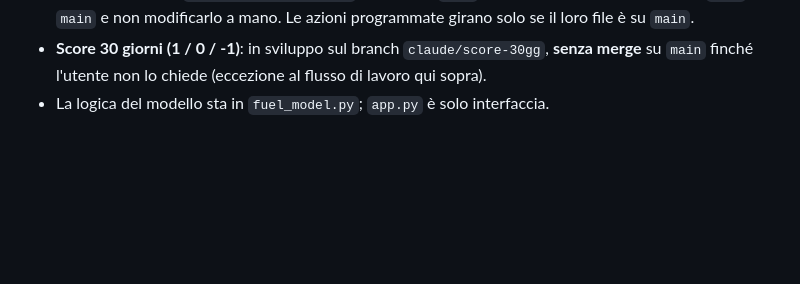
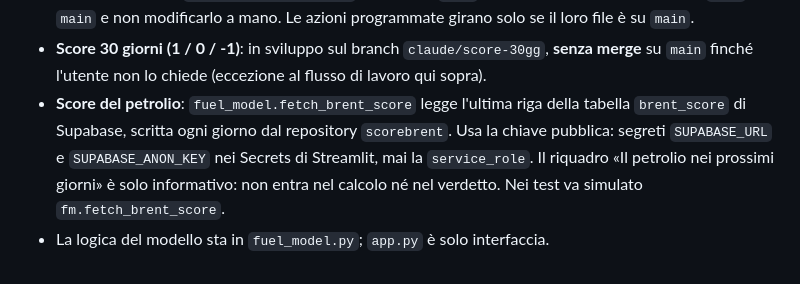
Before and after one commit to saveriopititto-bot/refillo, a Markdown page: CLAUDE.md, the part around the change. Drawn GitHub-style; blank space fills up the shorter version.

```diff
--- a/CLAUDE.md
+++ b/CLAUDE.md
@@ -52,4 +52,9 @@ python -m compileall -q -x '/\.' .    # sintassi di tutti i file
   modificarlo a mano. Le azioni programmate girano solo se il loro file è su `main`.
 - **Score 30 giorni (1 / 0 / -1)**: in sviluppo sul branch `claude/score-30gg`, **senza merge** su `main`
   finché l'utente non lo chiede (eccezione al flusso di lavoro qui sopra).
+- **Score del petrolio**: `fuel_model.fetch_brent_score` legge l'ultima riga della tabella `brent_score` di
+  Supabase, scritta ogni giorno dal repository `scorebrent`. Usa la chiave pubblica: segreti `SUPABASE_URL` e
+  `SUPABASE_ANON_KEY` nei Secrets di Streamlit, mai la `service_role`. Il riquadro «Il petrolio nei prossimi
+  giorni» è solo informativo: non entra nel calcolo né nel verdetto. Nei test va simulato
+  `fm.fetch_brent_score`.
 - La logica del modello sta in `fuel_model.py`; `app.py` è solo interfaccia.
```
Also changed, not shown: README.md (+8 -2 lines).
